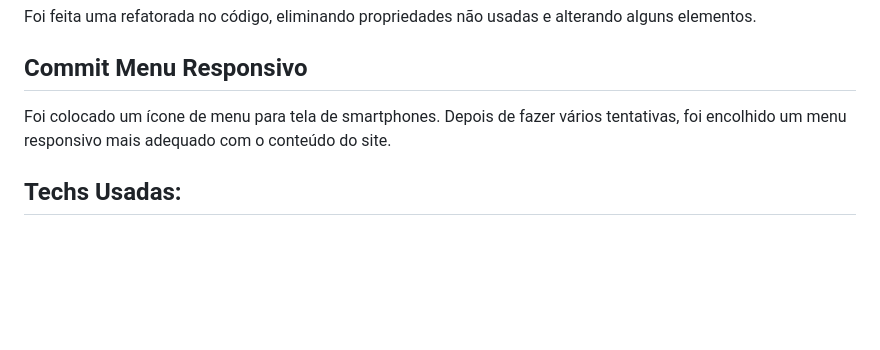
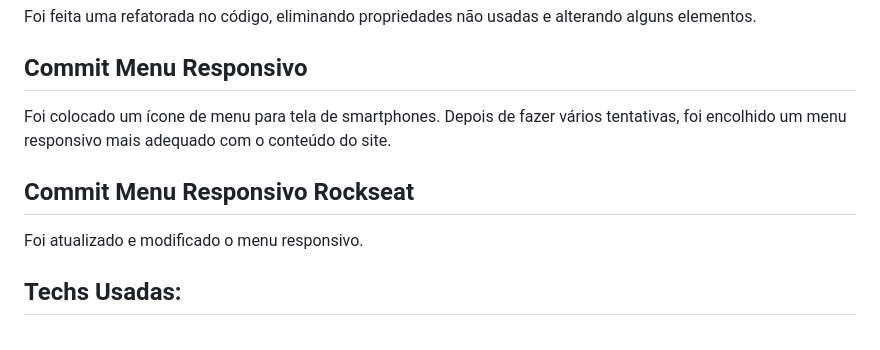
Before and after one commit to WolnyJunior/Delicious, a Markdown page: README.md, the part around the change. Rendered like a GitHub page; blank space fills up the shorter version.

```diff
--- a/README.md
+++ b/README.md
@@ -65,6 +65,10 @@ Foi feita uma refatorada no código, eliminando propriedades não usadas e alter
 Foi colocado um ícone de menu para tela de smartphones.
 Depois de fazer vários tentativas, foi encolhido um menu responsivo mais adequado com o conteúdo do site.
 
+## Commit Menu Responsivo Rockseat
+
+Foi atualizado e modificado o menu responsivo.
+
 ## Techs Usadas:
 </div>
   <div style="display: inline_block"><br>
```
